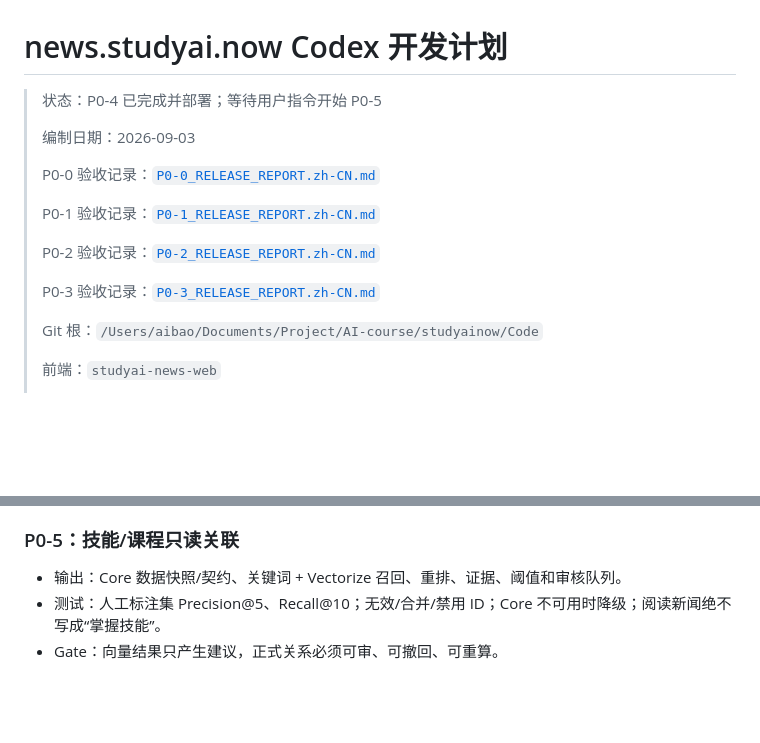
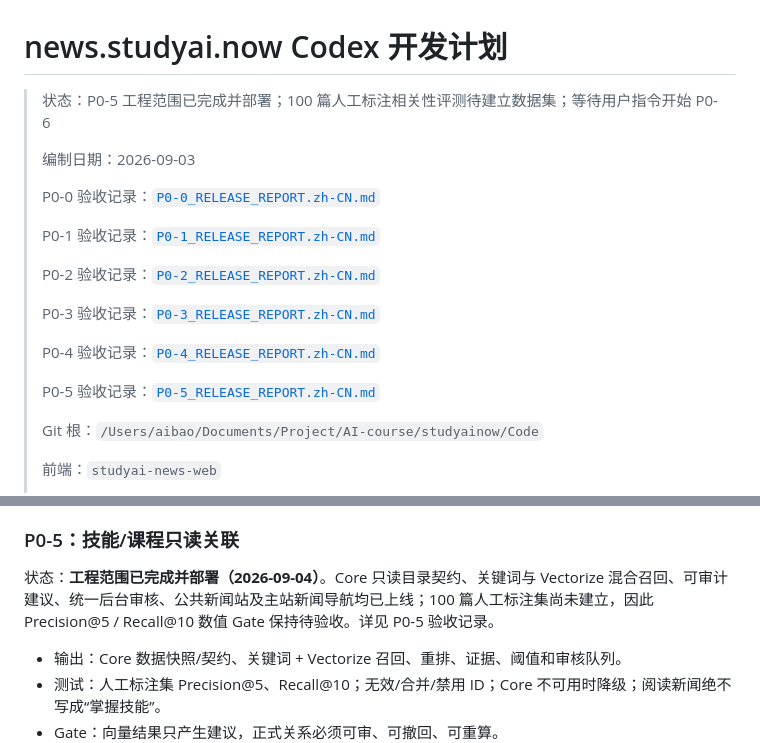
Before and after one commit to baoqj/studyainow, a Markdown page: docs/news/CODEX_DEVELOPMENT_PLAN.zh-CN.md, 2 parts joined by grey strips. Rendered like a GitHub page; blank space fills up the shorter version.

Commit message:
docs(news): record P0-5 production release

```diff
--- a/docs/news/CODEX_DEVELOPMENT_PLAN.zh-CN.md
+++ b/docs/news/CODEX_DEVELOPMENT_PLAN.zh-CN.md
@@ -1,6 +1,6 @@
 # news.studyai.now Codex 开发计划
 
-> 状态：P0-4 已完成并部署；等待用户指令开始 P0-5
+> 状态：P0-5 工程范围已完成并部署；100 篇人工标注相关性评测待建立数据集；等待用户指令开始 P0-6
 >
 > 编制日期：2026-09-03
 >
@@ -11,6 +11,10 @@
 > P0-2 验收记录：[`P0-2_RELEASE_REPORT.zh-CN.md`](./P0-2_RELEASE_REPORT.zh-CN.md)
 >
 > P0-3 验收记录：[`P0-3_RELEASE_REPORT.zh-CN.md`](./P0-3_RELEASE_REPORT.zh-CN.md)
+>
+> P0-4 验收记录：[`P0-4_RELEASE_REPORT.zh-CN.md`](./P0-4_RELEASE_REPORT.zh-CN.md)
+>
+> P0-5 验收记录：[`P0-5_RELEASE_REPORT.zh-CN.md`](./P0-5_RELEASE_REPORT.zh-CN.md)
 >
 > Git 根：`/Users/aibao/Documents/Project/AI-course/studyainow/Code`
 >
@@ -240,6 +244,8 @@ test(news-api): ...
 
 ### P0-5：技能/课程只读关联
 
+状态：**工程范围已完成并部署（2026-09-04）**。Core 只读目录契约、关键词与 Vectorize 混合召回、可审计建议、统一后台审核、公共新闻站及主站新闻导航均已上线；100 篇人工标注集尚未建立，因此 Precision@5 / Recall@10 数值 Gate 保持待验收。详见 P0-5 验收记录。
+
 - 输出：Core 数据快照/契约、关键词 + Vectorize 召回、重排、证据、阈值和审核队列。
 - 测试：人工标注集 Precision@5、Recall@10；无效/合并/禁用 ID；Core 不可用时降级；阅读新闻绝不写成“掌握技能”。
 - Gate：向量结果只产生建议，正式关系必须可审、可撤回、可重算。
```
Also changed, not shown: docs/news/P0-5_RELEASE_REPORT.zh-CN.md (added, +114 -0 lines).
